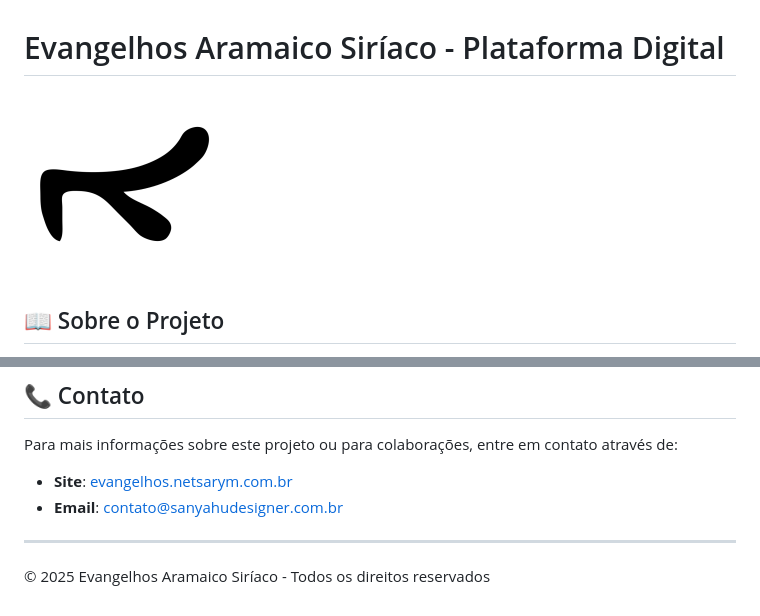
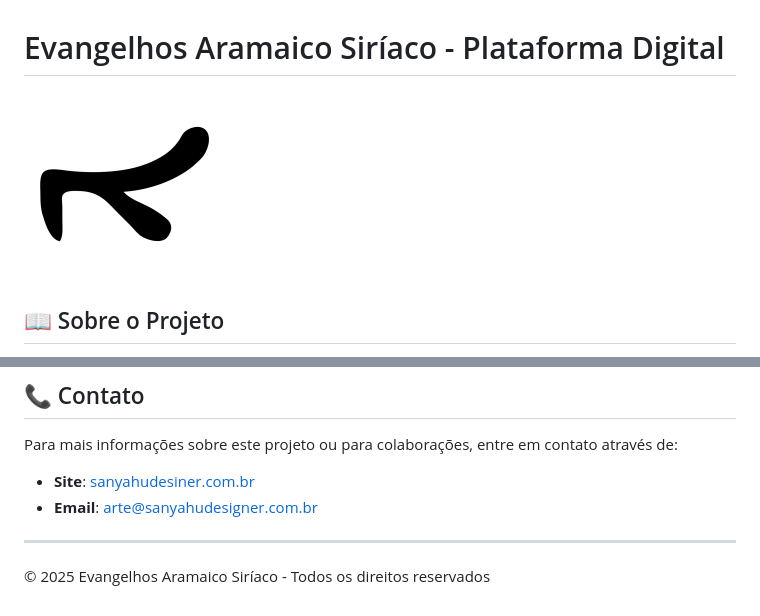
Before and after one commit to Sanyahu-Designer/Evangelhos-Aramaico-Siriaco, a Markdown page: README.md, 2 parts joined by grey strips. GitHub-like rendering.

Commit message:
Atualizado em 06/05/2025 as 17h00

```diff
--- a/README.md
+++ b/README.md
@@ -1,6 +1,6 @@
 # Evangelhos Aramaico Siríaco - Plataforma Digital
 
-![Logo do Projeto](/static/img/logo3-192x192.png)
+![Logo do Projeto](static/img/logo3-192x192.png)
 
 ## 📖 Sobre o Projeto
 
@@ -85,8 +85,8 @@ Este projeto foi desenvolvido por Sanyahu Designer, especialista em desenvolvime
 
 Para mais informações sobre este projeto ou para colaborações, entre em contato através de:
 
-- **Site**: [evangelhos.netsarym.com.br](https://evangelhos.netsarym.com.br)
-- **Email**: [contato@sanyahudesigner.com.br](mailto:contato@sanyahudesigner.com.br)
+- **Site**: [sanyahudesiner.com.br](https://sanyahudesiner.com.br)
+- **Email**: [arte@sanyahudesigner.com.br](mailto:arte@sanyahudesigner.com.br)
 
 ---
 
```
